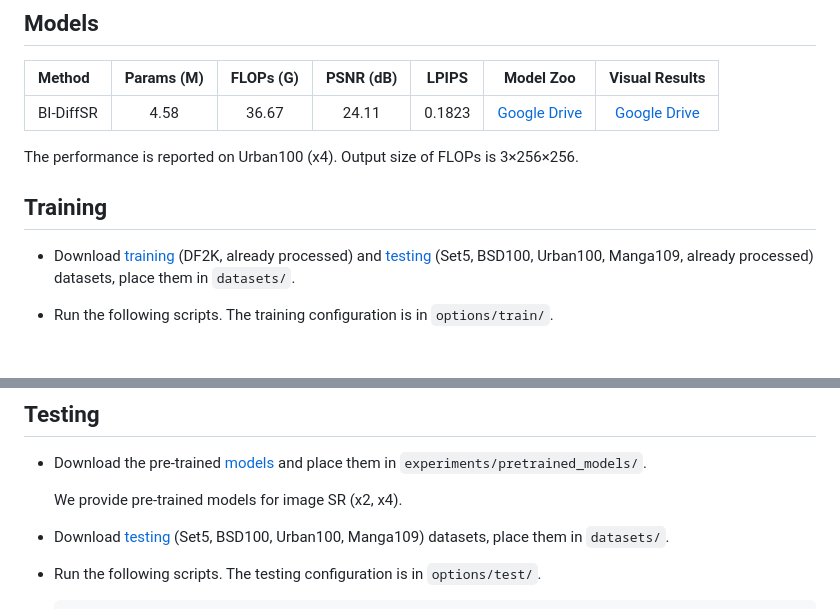
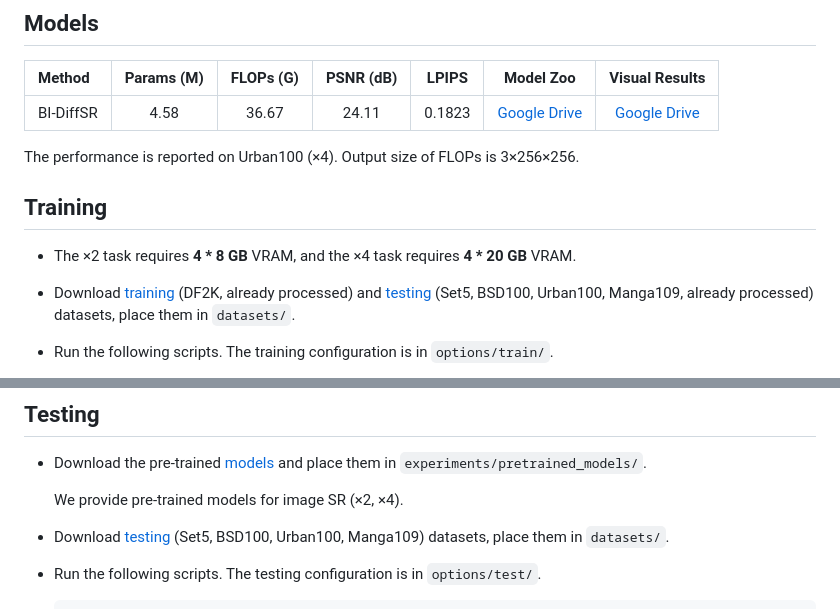
Before and after one commit to zhengchen1999/BI-DiffSR, a Markdown page: README.md, 2 parts joined by grey strips. Rendered like a GitHub page; blank space fills up the shorter version.

```diff
--- a/README.md
+++ b/README.md
@@ -73,9 +73,11 @@ Download training and testing datasets and put them into the corresponding folde
 | :-------- | :--------: | :-------: | :-------: | :----: | :----------------------------------------------------------: | :----------------------------------------------------------: |
 | BI-DiffSR |    4.58    |   36.67   |   24.11   | 0.1823 | [Google Drive](https://drive.google.com/drive/folders/1hoHAG2yoLltloQ0SYv-QLxwk9Y8ZnTnH?usp=sharing) | [Google Drive](https://drive.google.com/drive/folders/1-Mfy8XHG55Bc19gAXqNaNitO0GEx7O1r?usp=sharing) |
 
-The performance is reported on Urban100 (x4). Output size of FLOPs is 3×256×256.
+The performance is reported on Urban100 (×4). Output size of FLOPs is 3×256×256.
 
 ## <a name="training"></a> Training
+
+- The ×2 task requires **4 * 8 GB** VRAM, and the ×4 task requires **4 * 20 GB** VRAM.
 
 - Download [training](https://drive.google.com/file/d/1TubDkirxl4qAWelfOnpwaSKoj3KLAIG4/view?usp=share_link) (DF2K, already processed) and [testing](https://drive.google.com/file/d/1yMbItvFKVaCT93yPWmlP3883XtJ-wSee/view?usp=sharing) (Set5, BSD100, Urban100, Manga109, already processed) datasets, place them in `datasets/`.
 
@@ -93,7 +95,7 @@ The performance is reported on Urban100 (x4). Output size of FLOPs is 3×256×25
 
 - Download the pre-trained [models](https://drive.google.com/drive/folders/1hoHAG2yoLltloQ0SYv-QLxwk9Y8ZnTnH?usp=sharing) and place them in `experiments/pretrained_models/`.
 
-  We provide pre-trained models for image SR (x2, x4).
+  We provide pre-trained models for image SR (×2, ×4).
 
 - Download [testing](https://drive.google.com/file/d/1yMbItvFKVaCT93yPWmlP3883XtJ-wSee/view?usp=sharing) (Set5, BSD100, Urban100, Manga109) datasets, place them in `datasets/`.
 
```
